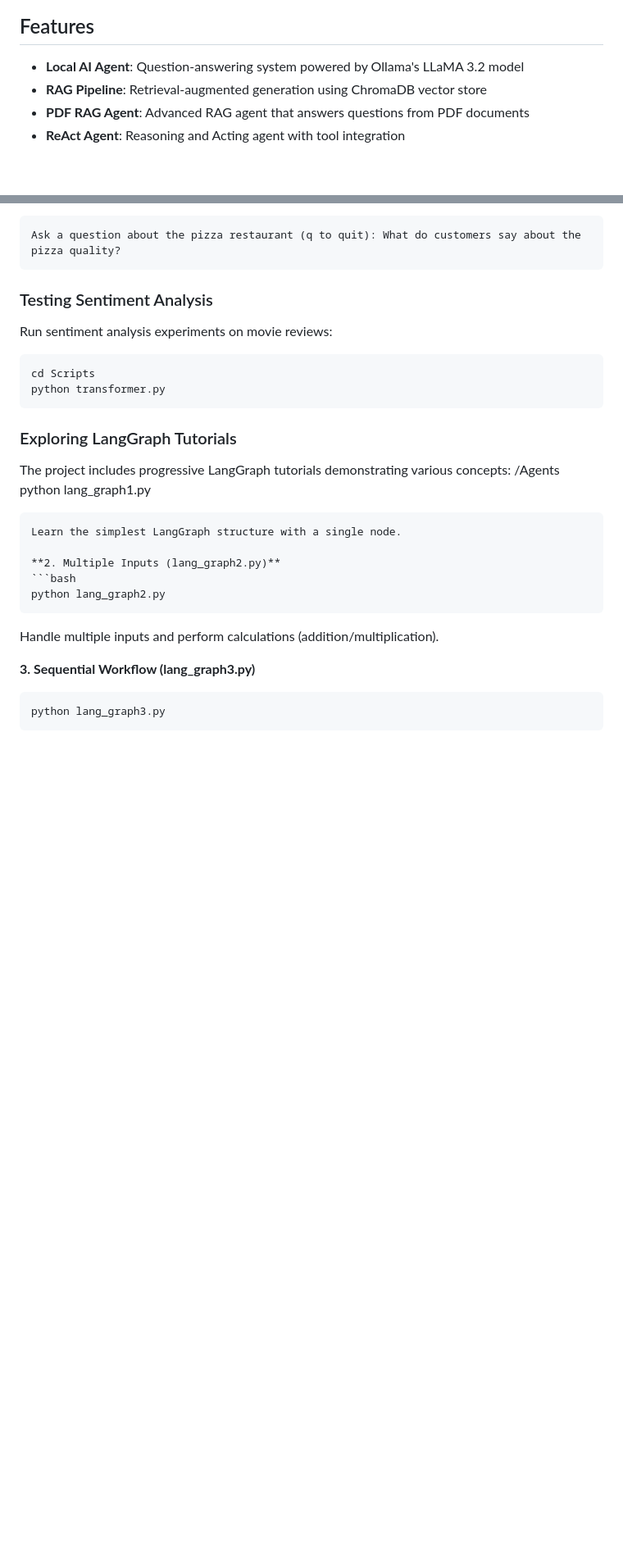
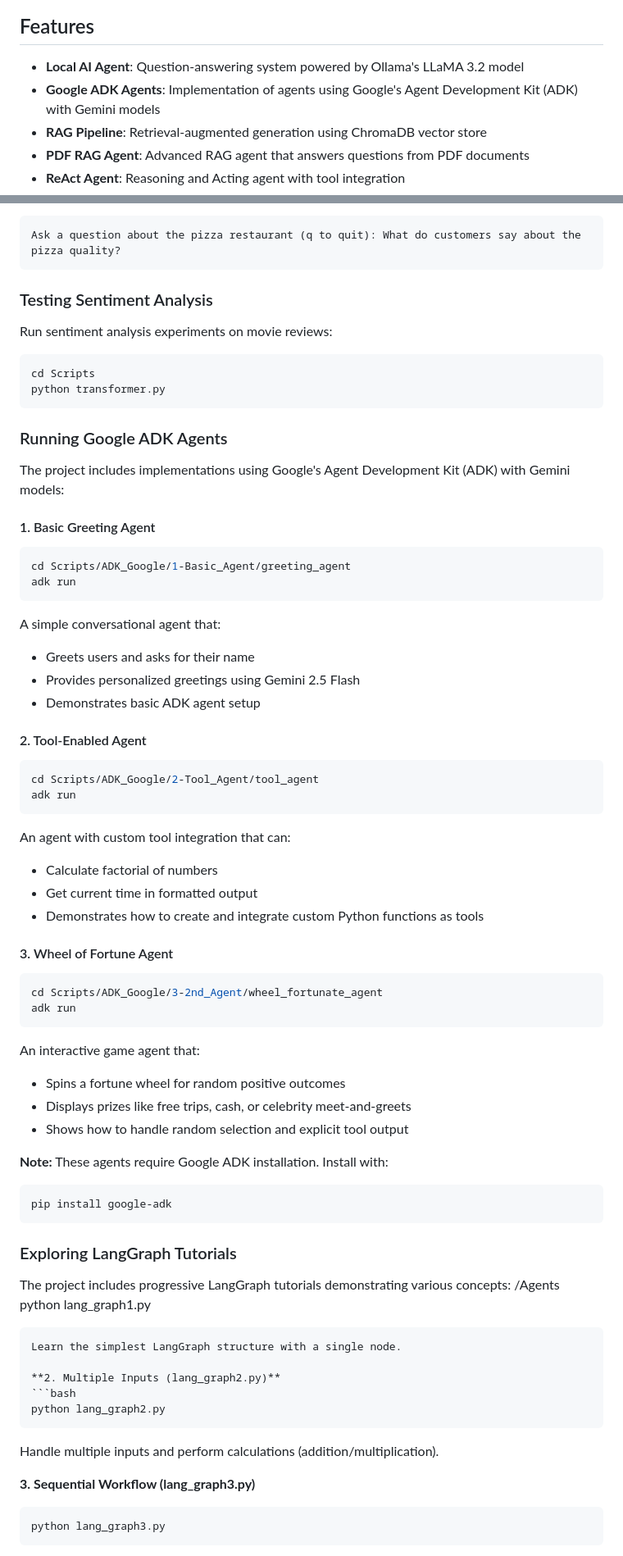
Before and after one commit to Vedanga17/WIDS-Agentic-AI, a Markdown page: README.md, 2 parts joined by grey strips. Shown at 82% size. Rendered like a GitHub page; blank space fills up the shorter version.

Commit message:
Update README with Google ADK agents documentation

````diff
--- a/README.md
+++ b/README.md
@@ -27,6 +27,7 @@ The primary use case involves a restaurant review analysis system that can answe
 ## Features
 
 - **Local AI Agent**: Question-answering system powered by Ollama's LLaMA 3.2 model
+- **Google ADK Agents**: Implementation of agents using Google's Agent Development Kit (ADK) with Gemini models
 - **RAG Pipeline**: Retrieval-augmented generation using ChromaDB vector store
 - **PDF RAG Agent**: Advanced RAG agent that answers questions from PDF documents
 - **ReAct Agent**: Reasoning and Acting agent with tool integration
@@ -136,6 +149,45 @@ Run sentiment analysis experiments on movie reviews:
 ```bash
 cd Scripts
 python transformer.py
+```
+
+### Running Google ADK Agents
+
+The project includes implementations using Google's Agent Development Kit (ADK) with Gemini models:
+
+#### 1. Basic Greeting Agent
+```bash
+cd Scripts/ADK_Google/1-Basic_Agent/greeting_agent
+adk run
+```
+A simple conversational agent that:
+- Greets users and asks for their name
+- Provides personalized greetings using Gemini 2.5 Flash
+- Demonstrates basic ADK agent setup
+
+#### 2. Tool-Enabled Agent
+```bash
+cd Scripts/ADK_Google/2-Tool_Agent/tool_agent
+adk run
+```
+An agent with custom tool integration that can:
+- Calculate factorial of numbers
+- Get current time in formatted output
+- Demonstrates how to create and integrate custom Python functions as tools
+
+#### 3. Wheel of Fortune Agent
+```bash
+cd Scripts/ADK_Google/3-2nd_Agent/wheel_fortunate_agent
+adk run
+```
+An interactive game agent that:
+- Spins a fortune wheel for random positive outcomes
+- Displays prizes like free trips, cash, or celebrity meet-and-greets
+- Shows how to handle random selection and explicit tool output
+
+**Note:** These agents require Google ADK installation. Install with:
+```bash
+pip install google-adk
 ```
 
 ### Exploring LangGraph Tutorials
````
Also changed, not shown: other parts of README.md (+119 -0 lines).
